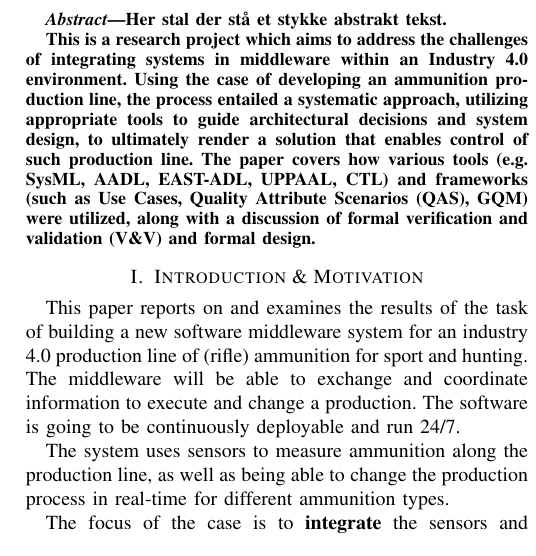
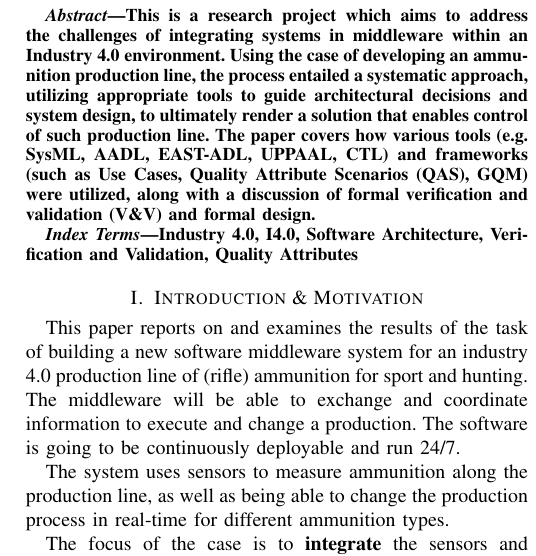
Before and after one commit to Darchie4/ACAA, a LaTeX paper (report/GroupTemplate/conference_101719.tex, which reads report/GroupTemplate/chapters/main.tex): part of one column of page 1 of 11, cut at the place of the change. Compiled offline with pdfLaTeX; a missing font is replaced by an installed copy or a similar font; a LaTeX package or settings file that is missing is left out.

Commit message:
Fix abstract section

```diff
--- a/report/GroupTemplate/chapters/main.tex
+++ b/report/GroupTemplate/chapters/main.tex
@@ -1,11 +1,12 @@
 
 \begin{abstract}
 % Breiflydescribeintroductionto the topic, whatis the gab, aim, approach, and results
-Her stal der stå et stykke abstrakt tekst.
-
 This is a research project which aims to address the challenges of integrating systems in middleware within an Industry 4.0 environment. Using the case of developing an ammunition production line, the process entailed a systematic approach, utilizing appropriate tools to guide architectural decisions and system design, to ultimately render a solution that enables control of such production line. The paper covers how various tools (e.g. SysML, AADL, EAST-ADL, UPPAAL, CTL) and frameworks (such as Use Cases, Quality Attribute Scenarios (QAS), GQM) were utilized, along with a discussion of formal verification and validation (V\&V) and formal design.
 
 \end{abstract}
+\begin{IEEEkeywords}
+Industry 4.0, I4.0, Software Architecture, Verification and Validation, Quality Attributes
+\end{IEEEkeywords}
 
 \section{Introduction \& Motivation}
 \label{sec:introduction}
```
Also changed, not shown: report/GroupTemplate/main.pdf.
